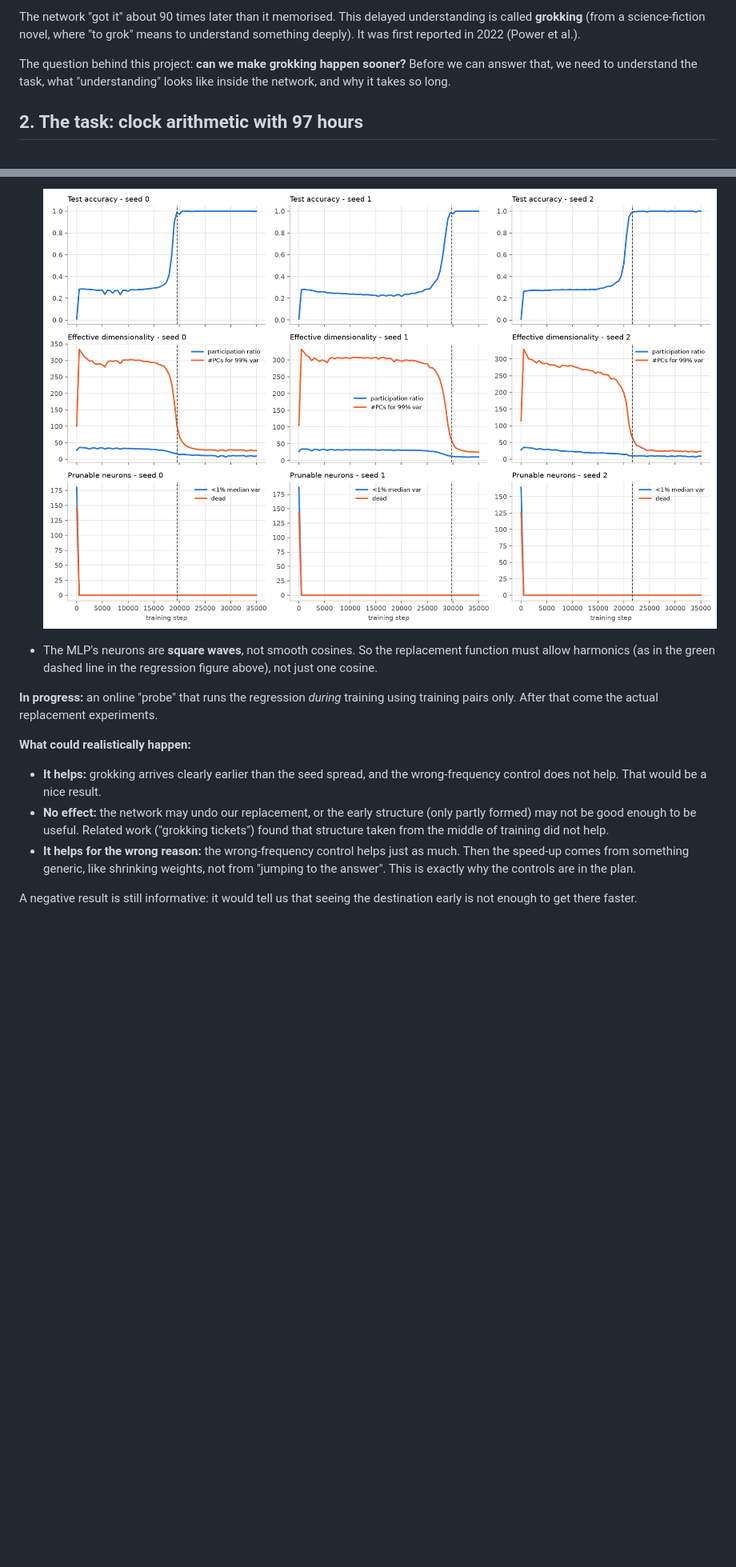
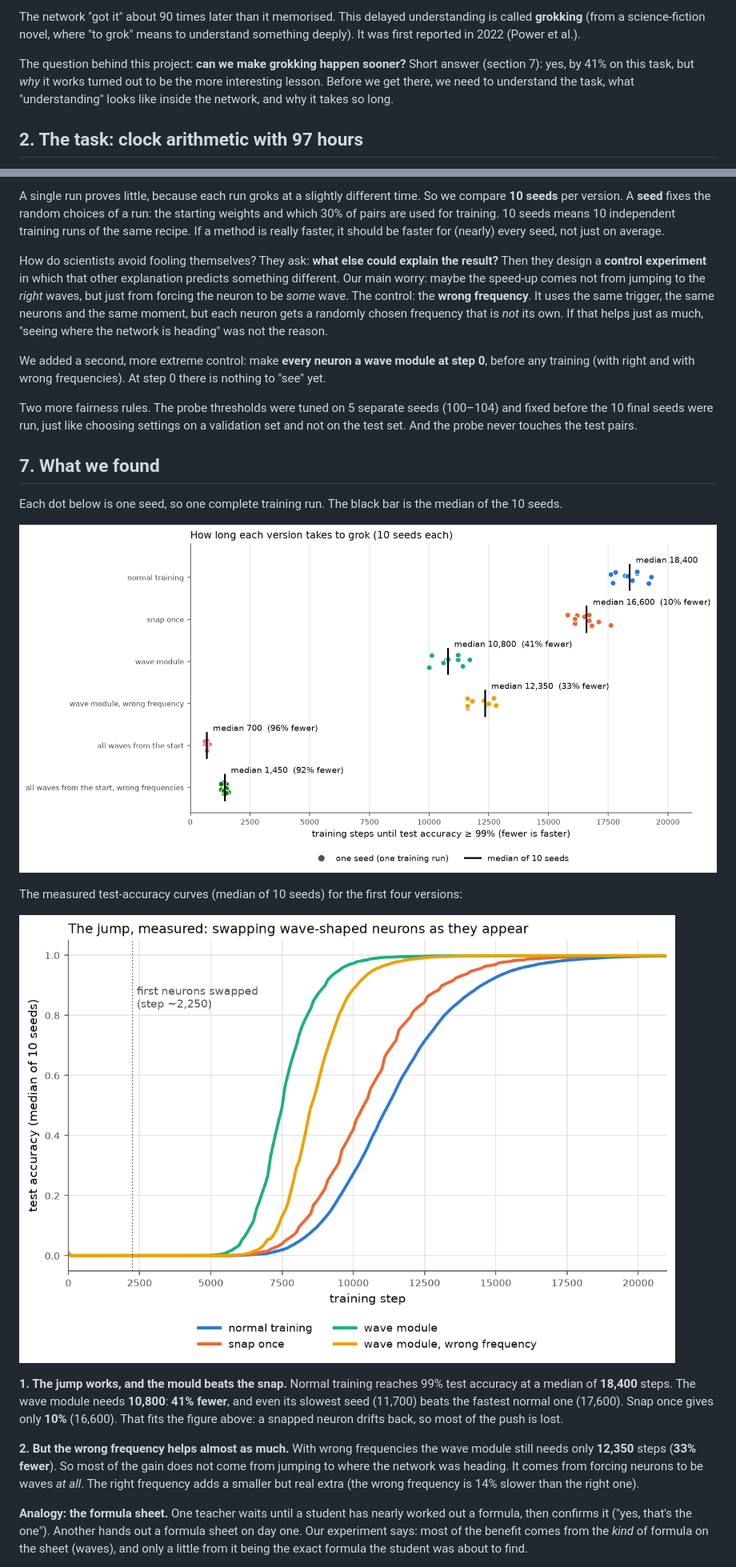
Before and after one commit to PeterVL02/quickgrok, a Markdown page: intuition/README.md, 2 parts joined by grey strips. Shown at 80% size. GitHub-like rendering; pictures changed too: intuition/figures/jump_idea.png, intuition/figures/results_dots.png (added); blank space fills up the shorter version.

```diff
--- a/intuition/README.md
+++ b/intuition/README.md
@@ -22,7 +22,7 @@ Read the x-axis carefully: it is on a **log scale**, so each grid line means ten
 
 The network "got it" about 90 times later than it memorised. This delayed understanding is called **grokking** (from a science-fiction novel, where "to grok" means to understand something deeply). It was first reported in 2022 (Power et al.).
 
-The question behind this project: **can we make grokking happen sooner?** Before we can answer that, we need to understand the task, what "understanding" looks like inside the network, and why it takes so long.
+The question behind this project: **can we make grokking happen sooner?** Short answer (section 7): yes, by 41% on this task, but *why* it works turned out to be the more interesting lesson. Before we get there, we need to understand the task, what "understanding" looks like inside the network, and why it takes so long.
 
 ## 2. The task: clock arithmetic with 97 hours
 
@@ -155,14 +149,25 @@ How we will judge it fairly:
 
-  ![PCA](../reports/figures/pilot/pca_rank.png)
+A single run proves little, because each run groks at a slightly different time. So we compare **10 seeds** per version. A **seed** fixes the random choices of a run: the starting weights and which 30% of pairs are used for training. 10 seeds means 10 independent training runs of the same recipe. If a method is really faster, it should be faster for (nearly) every seed, not just on average.
 
-- The MLP's neurons are **square waves**, not smooth cosines. So the replacement function must allow harmonics (as in the green dashed line in the regression figure above), not just one cosine.
+How do scientists avoid fooling themselves? They ask: **what else could explain the result?** Then they design a **control experiment** in which that other explanation predicts something different. Our main worry: maybe the speed-up comes not from jumping to the *right* waves, but just from forcing the neuron to be *some* wave. The control: the **wrong frequency**. It uses the same trigger, the same neurons and the same moment, but each neuron gets a randomly chosen frequency that is *not* its own. If that helps just as much, "seeing where the network is heading" was not the reason.
 
-**In progress:** an online "probe" that runs the regression *during* training using training pairs only. After that come the actual replacement experiments.
+We added a second, more extreme control: make **every neuron a wave module at step 0**, before any training (with right and with wrong frequencies). At step 0 there is nothing to "see" yet.
 
-**What could realistically happen:**
+Two more fairness rules. The probe thresholds were tuned on 5 separate seeds (100–104) and fixed before the 10 final seeds were run, just like choosing settings on a validation set and not on the test set. And the probe never touches the test pairs.
 
-- **It helps:** grokking arrives clearly earlier than the seed spread, and the wrong-frequency control does not help. That would be a nice result.
-- **No effect:** the network may undo our replacement, or the early structure (only partly formed) may not be good enough to be useful. Related work ("grokking tickets") found that structure taken from the middle of training did not help.
-- **It helps for the wrong reason:** the wrong-frequency control helps just as much. Then the speed-up comes from something generic, like shrinking weights, not from "jumping to the answer". This is exactly why the controls are in the plan.
+## 7. What we found
 
-A negative result is still informative: it would tell us that seeing the destination early is not enough to get there faster.
+Each dot below is one seed, so one complete training run. The black bar is the median of the 10 seeds.
+
+![results dots](figures/results_dots.png)
+
+The measured test-accuracy curves (median of 10 seeds) for the first four versions:
+
+![jump measured](figures/jump_idea.png)
+
+**1. The jump works, and the mould beats the snap.** Normal training reaches 99% test accuracy at a median of **18,400** steps. The wave module needs **10,800**: **41% fewer**, and even its slowest seed (11,700) beats the fastest normal one (17,600). Snap once gives only **10%** (16,600). That fits the figure above: a snapped neuron drifts back, so most of the push is lost.
+
+**2. But the wrong frequency helps almost as much.** With wrong frequencies the wave module still needs only **12,350** steps (**33% fewer**). So most of the gain does not come from jumping to where the network was heading. It comes from forcing neurons to be waves *at all*. The right frequency adds a smaller but real extra (the wrong frequency is 14% slower than the right one).
+
+**Analogy: the formula sheet.** One teacher waits until a student has nearly worked out a formula, then confirms it ("yes, that's the one"). Another hands out a formula sheet on day one. Our experiment says: most of the benefit comes from the *kind* of formula on the sheet (waves), and only a little from it being the exact formula the student was about to find.
+
```
Also changed, not shown: other parts of intuition/README.md (+48 -25 lines), intuition/figures/snap_vs_mould.png (added), 1 other file.
